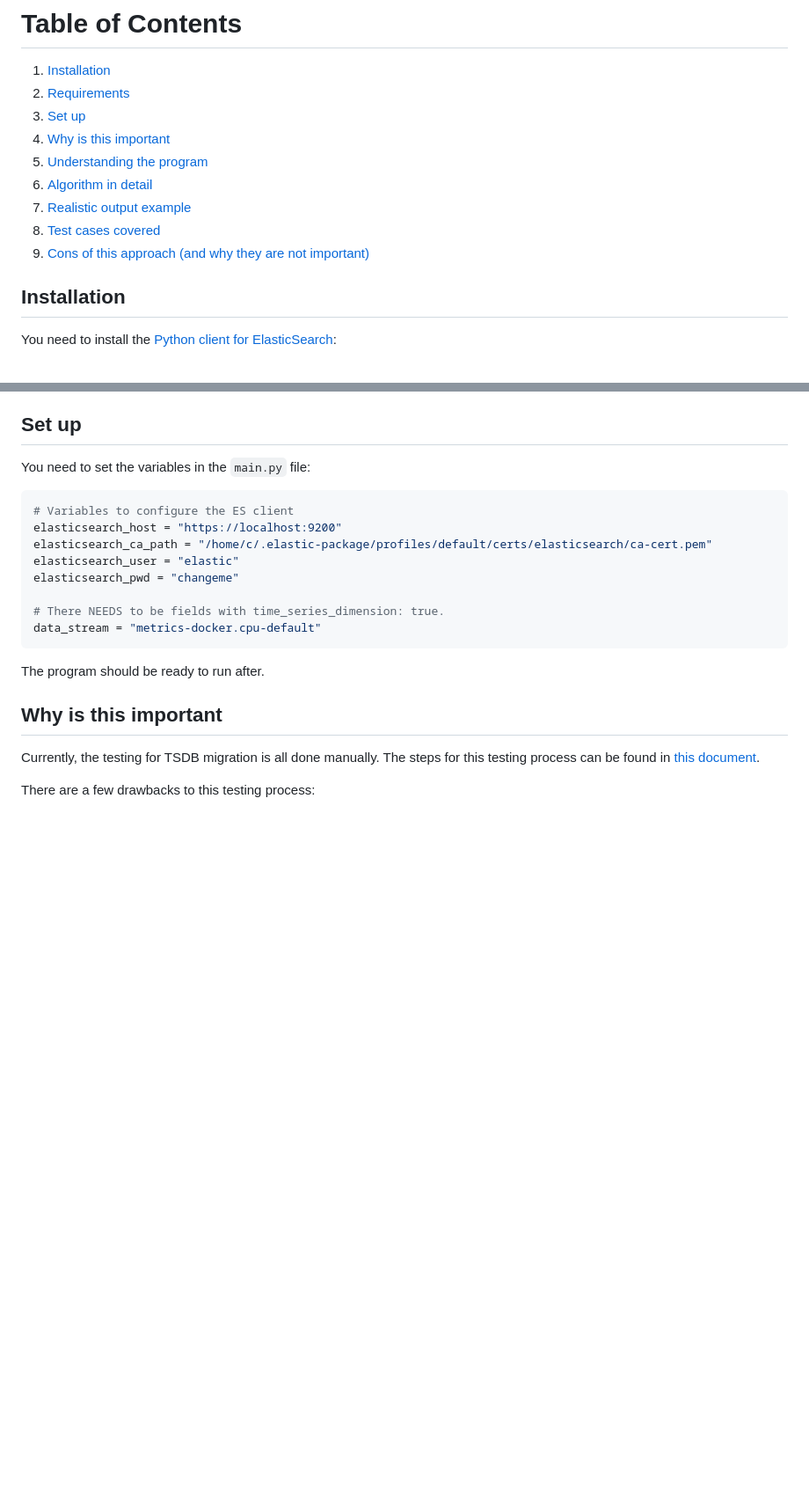
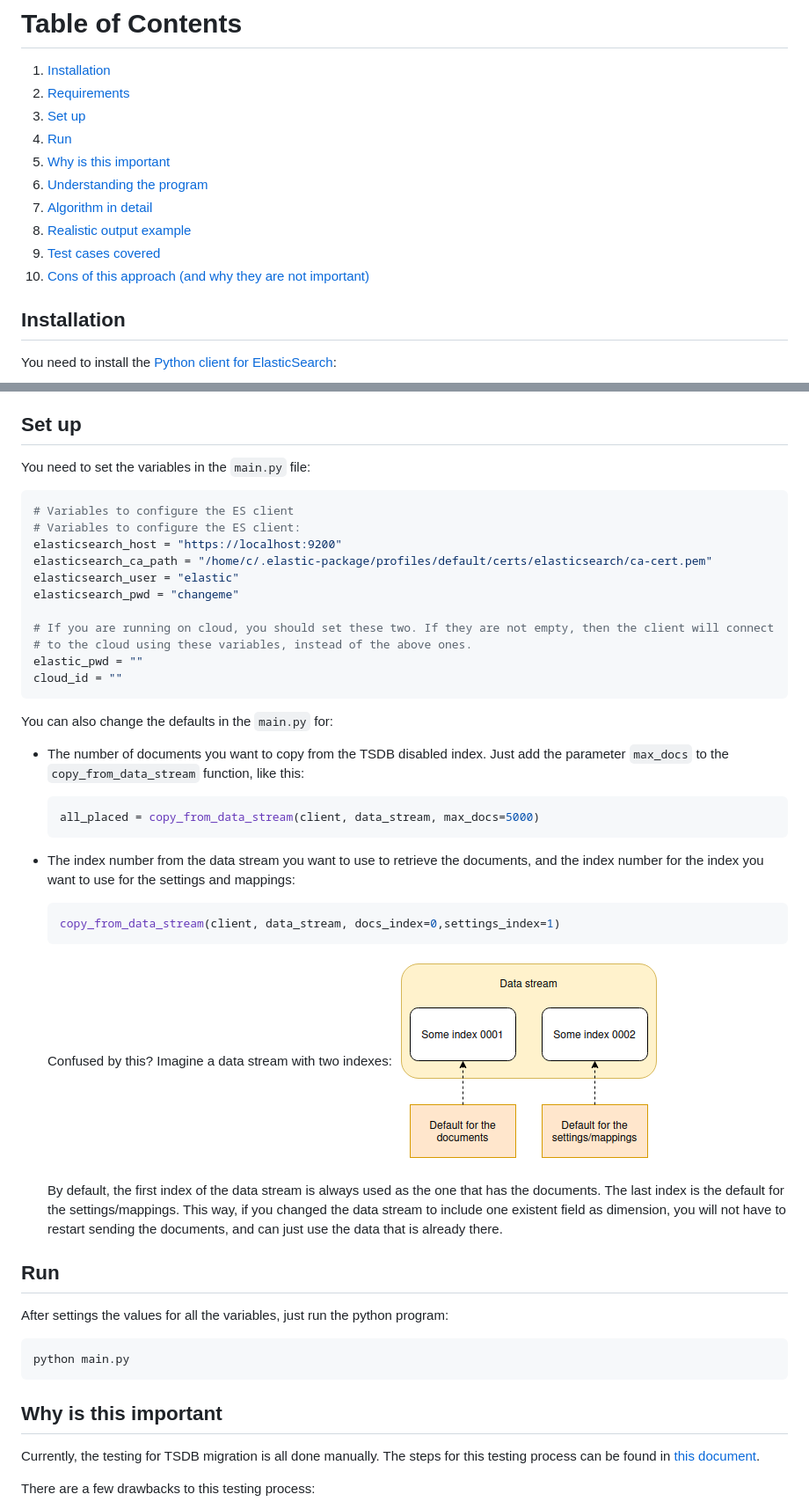
Before and after one commit to elastic/TSDB-migration-test-kit, a Markdown page: README.md, 2 parts joined by grey strips. Shown at 88% size. Drawn GitHub-style; pictures changed too: img_2.png (added); blank space fills up the shorter version.

````diff
--- a/README.md
+++ b/README.md
@@ -6,12 +6,13 @@ get a better overview of what this is and why it is necessary.
 1. [Installation](#Installation)
 2. [Requirements](#Requirements)
 3. [Set up](#Set-up)
-4. [Why is this important](#Why-is-this-important)
-5. [Understanding the program](#Understanding-the-program)
-6. [Algorithm in detail](#Algorithm-in-detail)
-7. [Realistic output example](#Realistic-output-example)
-8. [Test cases covered](#Test-cases-covered)
-9. [Cons of this approach (and why they are not important)](#Cons-of-this-approach-and-why-they-are-not-important)
+4. [Run](#Run)
+5. [Why is this important](#Why-is-this-important)
+6. [Understanding the program](#Understanding-the-program)
+7. [Algorithm in detail](#Algorithm-in-detail)
+8. [Realistic output example](#Realistic-output-example)
+9. [Test cases covered](#Test-cases-covered)
+10. [Cons of this approach (and why they are not important)](#Cons-of-this-approach-and-why-they-are-not-important)
 
 ## Installation
 
@@ -32,16 +33,46 @@ You need to set the variables in the `main.py` file:
 
 ```python
 # Variables to configure the ES client
+# Variables to configure the ES client:
 elasticsearch_host = "https://localhost:9200"
 elasticsearch_ca_path = "/home/c/.elastic-package/profiles/default/certs/elasticsearch/ca-cert.pem"
 elasticsearch_user = "elastic"
 elasticsearch_pwd = "changeme"
 
-# There NEEDS to be fields with time_series_dimension: true.
-data_stream = "metrics-docker.cpu-default"
+# If you are running on cloud, you should set these two. If they are not empty, then the client will connect
+# to the cloud using these variables, instead of the above ones.
+elastic_pwd = ""
+cloud_id = ""
 ```
 
-The program should be ready to run after.
+You can also change the defaults in the `main.py` for:
+- The number of documents you want to copy from the TSDB disabled index. Just add
+ the parameter `max_docs` to the `copy_from_data_stream` function, like this:
+   ```python
+   all_placed = copy_from_data_stream(client, data_stream, max_docs=5000)
+   ```
+- The index number from the data stream you want to use to retrieve the documents,
+and the index number for the index you want to use for the settings and mappings:
+   ```python
+   copy_from_data_stream(client, data_stream, docs_index=0,settings_index=1)
+   ```
+
+   Confused by this? Imagine a data stream with two indexes:
+   ![img_2.png](img_2.png)
+
+   By default, the first index of the data stream is always used as the one
+   that has the documents. The last index is the default for the settings/mappings.
+   This way, if you changed the data stream to include one existent field as dimension,
+   you will not have to restart sending the documents, and can just use the data
+   that is already there.
+
+## Run
+
+After settings the values for all the variables, just run the python program:
+
+```python
+python main.py
+```
 
 ## Why is this important
 
````
Also changed, not shown: 2 other files.
